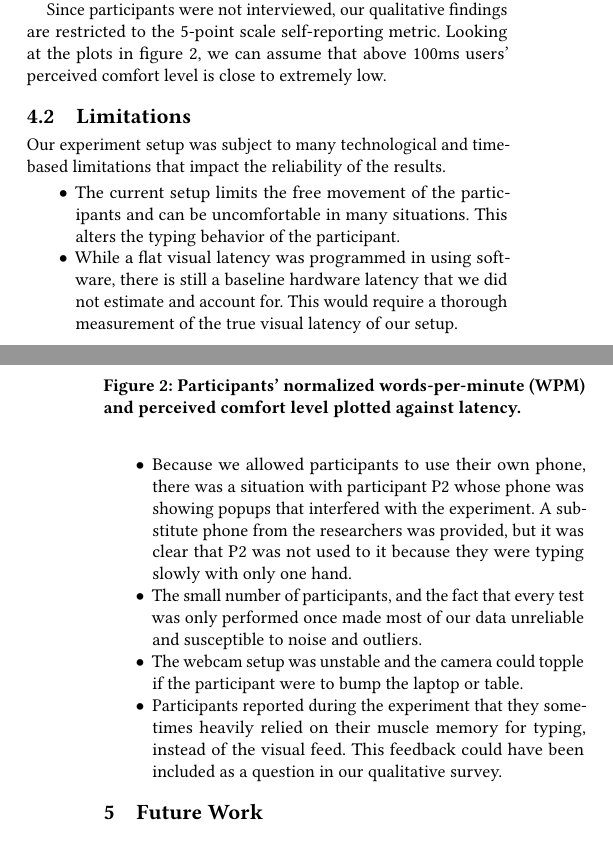
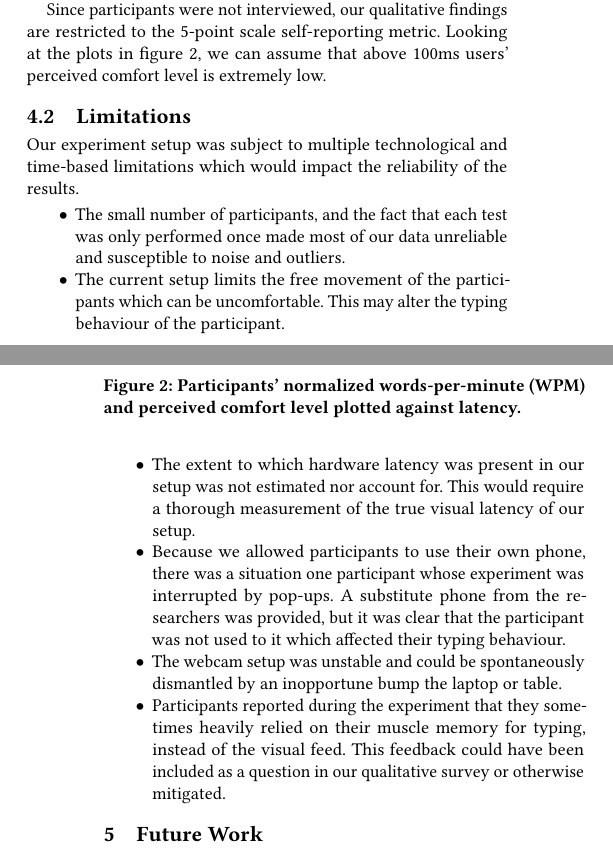
Before and after one commit to Sigmarik/infomscip-assignment-3-user-study, a LaTeX paper (main.tex, which reads sections/discussion.tex): two parts of the columns of pages 2 and 3 of 3, joined at a grey line, cut so that both start at the same text. Compiled offline with pdfLaTeX.

Commit message:
Sam's Editorial pass part 2

```diff
--- a/sections/discussion.tex
+++ b/sections/discussion.tex
@@ -7,26 +7,23 @@ We performed pair-wise t-tests on normalized WPM data. We examined all available
 
 Nevertheless, we can still assume that the results of a non-pilot experiment would be aligned with our expectations and can provide a degree of justification for a bigger study with more participants.
 
-Since participants were not interviewed, our qualitative findings are restricted to the 5-point scale self-reporting metric. Looking at the plots in figure 2, we can assume that above 100ms users' perceived comfort level is close to extremely low.
+Since participants were not interviewed, our qualitative findings are restricted to the 5-point scale self-reporting metric. Looking at the plots in figure 2, we can assume that above 100ms users' perceived comfort level is extremely low.
 \subsection{Limitations}
 
-Our experiment setup was subject to many technological and time-based limitations
-that impact the reliability of the results.
+Our experiment setup was subject to multiple technological and time-based limitations which would impact the reliability of the results.
 
 \begin{itemize}
-	\item The current setup limits the free movement of the participants and can be uncomfortable
-	in many situations. This alters the typing behavior of the participant.
-	\item While a flat visual latency was programmed in using software, there is still
-		a baseline hardware latency that we did not estimate and account for.
+	\item The small number of participants, and the fact that each test was only
+	performed once made most of our data unreliable and susceptible to noise and outliers.
+	\item The current setup limits the free movement of the participants which can be uncomfortable. This may alter the typing behaviour of the participant.
+	\item The extent to which hardware latency was present in our setup was not estimated nor account for.
 		This would require a thorough measurement of the true visual latency of our setup.
 	\item Because we allowed participants to use their own phone, there was a situation
-		with participant P2 whose phone was showing popups that interfered with the experiment.
-		A substitute phone from the researchers was provided, but it was clear that P2 was not used
-		to it because they were typing slowly with only one hand.
-	\item The small number of participants, and the fact that every test was only
-		performed once made most of our data unreliable and susceptible to noise and outliers.
-	\item The webcam setup was unstable and the camera could topple if the participant were to
-		bump the laptop or table.
+		one participant whose experiment was interrupted by pop-ups.
+		A substitute phone from the researchers was provided, but it was clear that the participant was not used
+		to it which affected their typing behaviour.
+
+	\item The webcam setup was unstable and could be spontaneously dismantled by an inopportune bump the laptop or table.
 	\item Participants reported during the experiment that they sometimes heavily relied on their muscle memory for typing,
-		instead of the visual feed. This feedback could have been included as a question in our qualitative survey.
+		instead of the visual feed. This feedback could have been included as a question in our qualitative survey or otherwise mitigated.
 \end{itemize}
```
Also changed, not shown: sections/specification.tex (+1 -1 lines).
